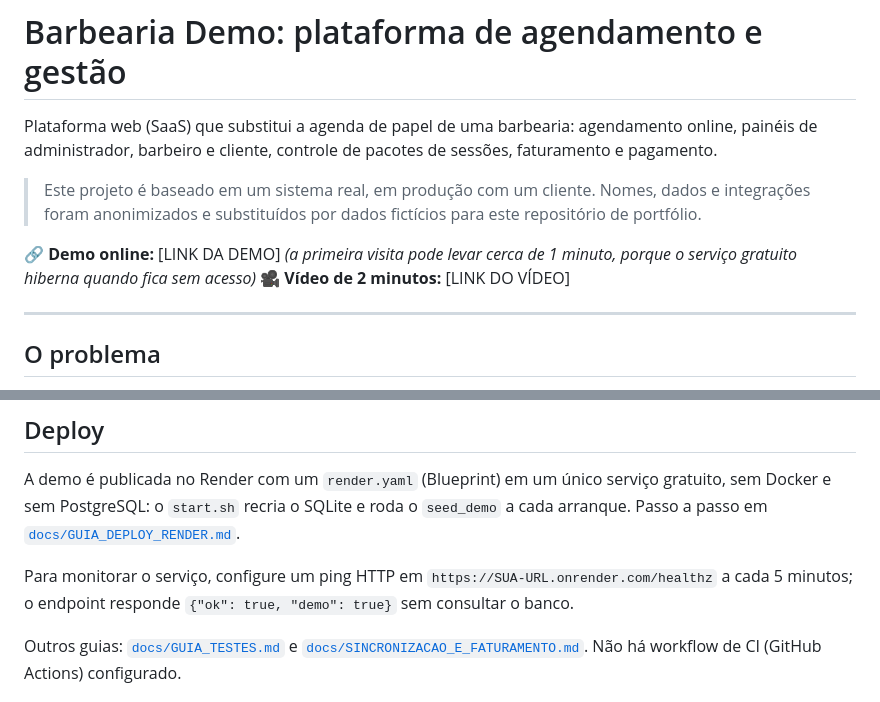
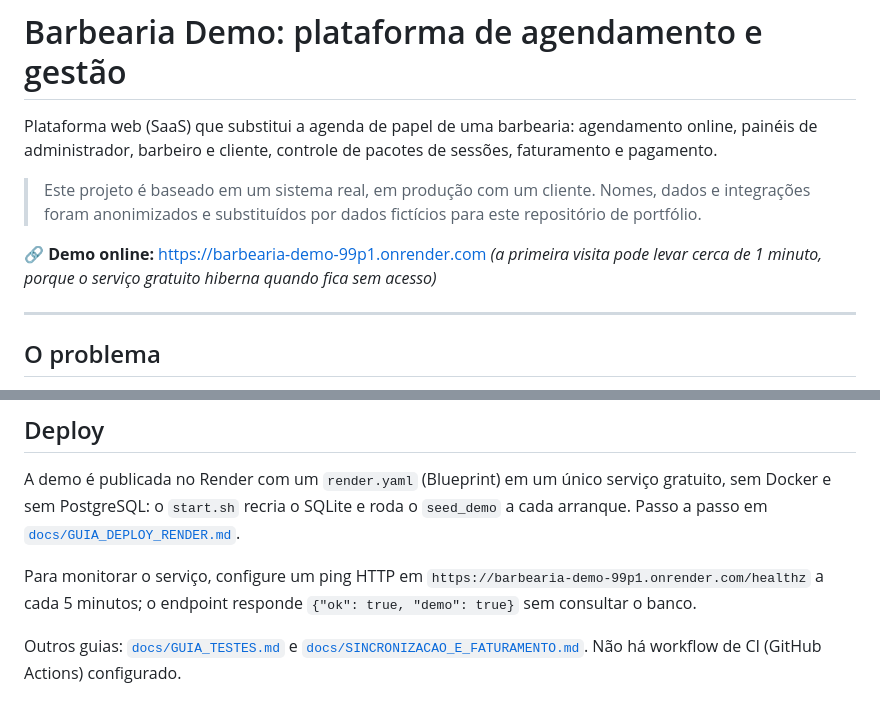
Before and after one commit to Jimykw/barbearia-agendamento, a Markdown page: README.md, 2 parts joined by grey strips. Rendered like a GitHub page.

Commit message:
docs: publica link da demo online no README

```diff
--- a/README.md
+++ b/README.md
@@ -4,9 +4,8 @@ Plataforma web (SaaS) que substitui a agenda de papel de uma barbearia: agendame
 
 > Este projeto é baseado em um sistema real, em produção com um cliente. Nomes, dados e integrações foram anonimizados e substituídos por dados fictícios para este repositório de portfólio.
 
-**🔗 Demo online:** [LINK DA DEMO]
+**🔗 Demo online:** https://barbearia-demo-99p1.onrender.com
 *(a primeira visita pode levar cerca de 1 minuto, porque o serviço gratuito hiberna quando fica sem acesso)*
-**🎥 Vídeo de 2 minutos:** [LINK DO VÍDEO]
 
 ---
 
@@ -174,7 +173,7 @@ Cobertura atual:
 
 A demo é publicada no Render com um `render.yaml` (Blueprint) em um único serviço gratuito, sem Docker e sem PostgreSQL: o `start.sh` recria o SQLite e roda o `seed_demo` a cada arranque. Passo a passo em [`docs/GUIA_DEPLOY_RENDER.md`](docs/GUIA_DEPLOY_RENDER.md).
 
-Para monitorar o serviço, configure um ping HTTP em `https://SUA-URL.onrender.com/healthz` a cada 5 minutos; o endpoint responde `{"ok": true, "demo": true}` sem consultar o banco.
+Para monitorar o serviço, configure um ping HTTP em `https://barbearia-demo-99p1.onrender.com/healthz` a cada 5 minutos; o endpoint responde `{"ok": true, "demo": true}` sem consultar o banco.
 
 Outros guias: [`docs/GUIA_TESTES.md`](docs/GUIA_TESTES.md) e [`docs/SINCRONIZACAO_E_FATURAMENTO.md`](docs/SINCRONIZACAO_E_FATURAMENTO.md). Não há workflow de CI (GitHub Actions) configurado.
 
```
